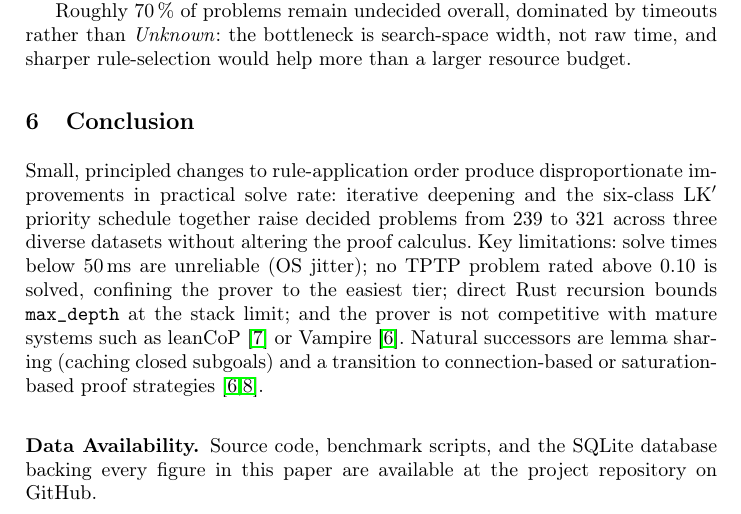
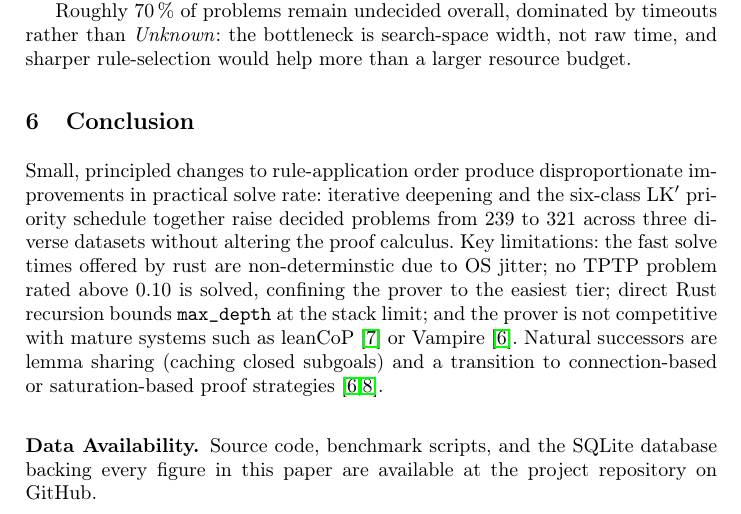
Before and after one commit to madiabio/logic-assignment, a LaTeX thesis (report/report.tex, which reads report/sections/discussion-and-conclusion.tex): part of page 6 of 23, cut so that both start at the same text. Compiled offline with pdfLaTeX.

Commit message:
chore: improve clarity of conclusion

```diff
--- a/report/sections/discussion-and-conclusion.tex
+++ b/report/sections/discussion-and-conclusion.tex
@@ -22,7 +22,8 @@ Small, principled changes to rule-application order produce disproportionate
 improvements in practical solve rate: iterative deepening and the six-class
 LK$'$ priority schedule together raise decided problems from 239 to 321
 across three diverse datasets without altering the proof calculus.
-Key limitations: solve times below 50\,ms are unreliable (OS jitter);
+Key limitations: the fast solve times offered by rust are
+non-determinstic due to OS jitter;
 no TPTP problem rated above 0.10 is solved, confining the prover to the
 easiest tier; direct Rust recursion bounds \texttt{max\_depth} at the
 stack limit; and the prover is not competitive with mature systems such
```
